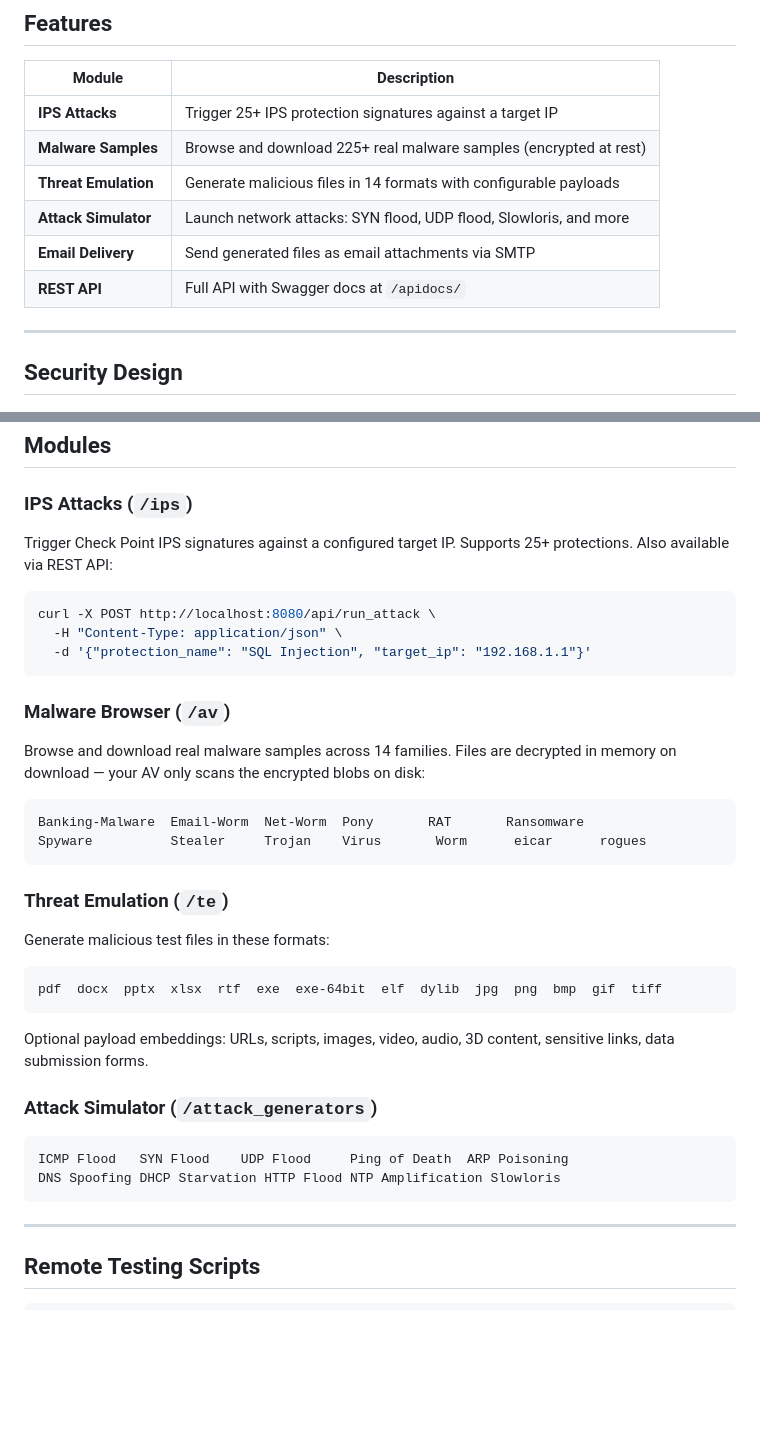
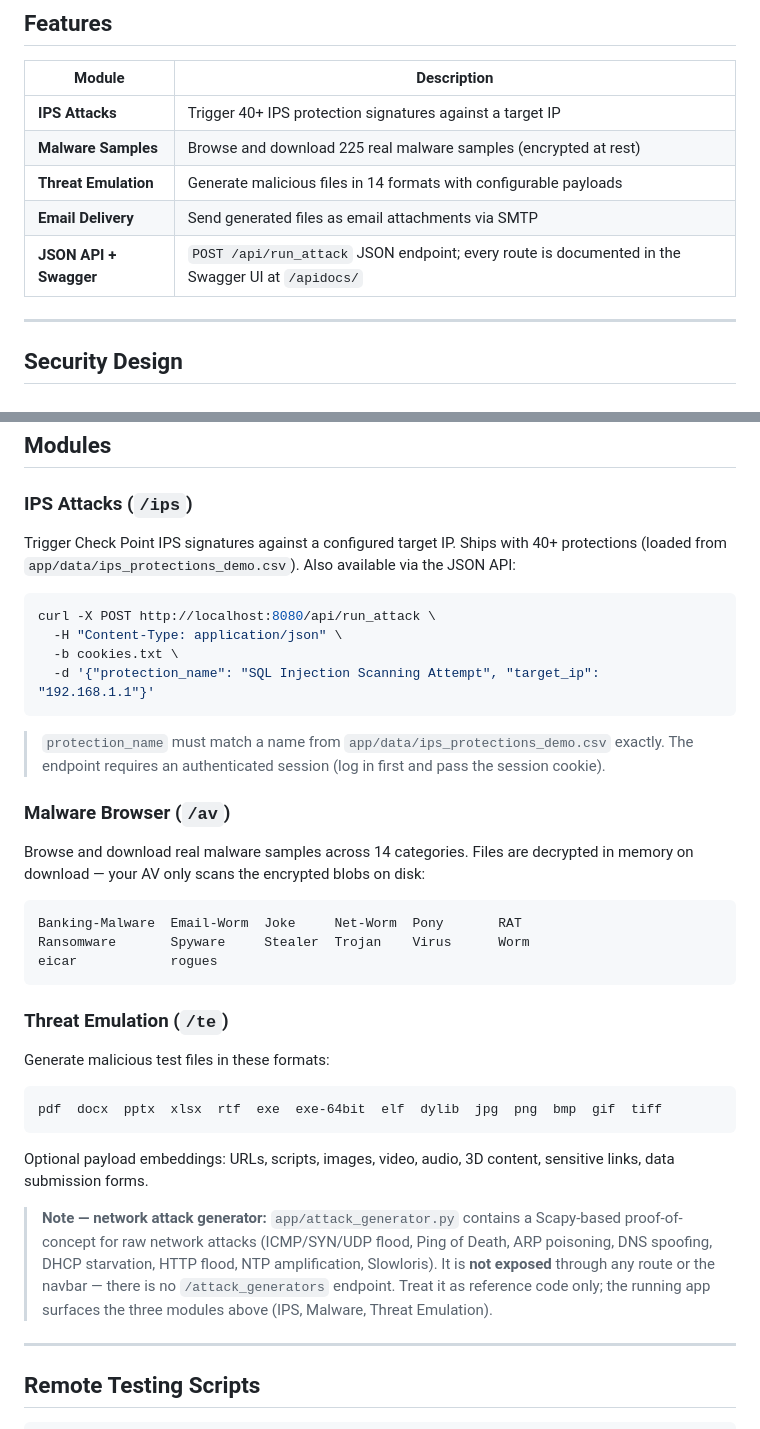
Before and after one commit to alshawwaf/cp_demo_server, a Markdown page: README.MD, 2 parts joined by grey strips. Rendered like a GitHub page; blank space fills up the shorter version.

Commit message:
docs: fix stale module/API/category claims to match the actual app
- Remove the 'Attack Simulator' module from the feature list and module
  docs: app/attack_generator.py is an unexposed Scapy POC with no route,
  navbar entry, or UI. Replace with an accurate reference-code note.
- Correct the JSON API description: only POST /api/run_attack exists;
  Swagger UI at /apidocs/ documents all routes. Fix the curl example to
  use a real protection name and note the auth/session requirement.
- Fix the malware category list (add missing 'Joke'; 14 categories) and
  the sample count wording (exactly 225).
- IPS protection count reflects the shipped CSV (40+, ~43).
- tests/README.md: use the real app port 8080 (was 5000) and note that
  the /api and /av routes now require an authenticated session.

Co-Authored-By: Claude Opus 4.8 <noreply@anthropic.com>

````diff
--- a/README.MD
+++ b/README.MD
@@ -16,12 +16,11 @@ A Flask-based threat prevention demo server for testing Check Point security con
 
 | Module | Description |
 |--------|-------------|
-| **IPS Attacks** | Trigger 25+ IPS protection signatures against a target IP |
-| **Malware Samples** | Browse and download 225+ real malware samples (encrypted at rest) |
+| **IPS Attacks** | Trigger 40+ IPS protection signatures against a target IP |
+| **Malware Samples** | Browse and download 225 real malware samples (encrypted at rest) |
 | **Threat Emulation** | Generate malicious files in 14 formats with configurable payloads |
-| **Attack Simulator** | Launch network attacks: SYN flood, UDP flood, Slowloris, and more |
 | **Email Delivery** | Send generated files as email attachments via SMTP |
-| **REST API** | Full API with Swagger docs at `/apidocs/` |
+| **JSON API + Swagger** | `POST /api/run_attack` JSON endpoint; every route is documented in the Swagger UI at `/apidocs/` |
 
 ---
 
@@ -124,21 +123,25 @@ cp_demo_server/
 
 ### IPS Attacks (`/ips`)
 
-Trigger Check Point IPS signatures against a configured target IP. Supports 25+ protections. Also available via REST API:
+Trigger Check Point IPS signatures against a configured target IP. Ships with 40+ protections (loaded from `app/data/ips_protections_demo.csv`). Also available via the JSON API:
 
 ```bash
 curl -X POST http://localhost:8080/api/run_attack \
   -H "Content-Type: application/json" \
-  -d '{"protection_name": "SQL Injection", "target_ip": "192.168.1.1"}'
+  -b cookies.txt \
+  -d '{"protection_name": "SQL Injection Scanning Attempt", "target_ip": "192.168.1.1"}'
 ```
+
+> `protection_name` must match a name from `app/data/ips_protections_demo.csv` exactly. The endpoint requires an authenticated session (log in first and pass the session cookie).
 
 ### Malware Browser (`/av`)
 
-Browse and download real malware samples across 14 families. Files are decrypted in memory on download — your AV only scans the encrypted blobs on disk:
+Browse and download real malware samples across 14 categories. Files are decrypted in memory on download — your AV only scans the encrypted blobs on disk:
 
 ```
-Banking-Malware  Email-Worm  Net-Worm  Pony       RAT       Ransomware
-Spyware          Stealer     Trojan    Virus       Worm      eicar      rogues
+Banking-Malware  Email-Worm  Joke     Net-Worm  Pony       RAT
+Ransomware       Spyware     Stealer  Trojan    Virus      Worm
+eicar            rogues
 ```
 
 ### Threat Emulation (`/te`)
@@ -151,12 +154,7 @@ pdf  docx  pptx  xlsx  rtf  exe  exe-64bit  elf  dylib  jpg  png  bmp  gif  tiff
 
 Optional payload embeddings: URLs, scripts, images, video, audio, 3D content, sensitive links, data submission forms.
 
-### Attack Simulator (`/attack_generators`)
-
-```
-ICMP Flood   SYN Flood    UDP Flood     Ping of Death  ARP Poisoning
-DNS Spoofing DHCP Starvation HTTP Flood NTP Amplification Slowloris
-```
+> **Note — network attack generator:** `app/attack_generator.py` contains a Scapy-based proof-of-concept for raw network attacks (ICMP/SYN/UDP flood, Ping of Death, ARP poisoning, DNS spoofing, DHCP starvation, HTTP flood, NTP amplification, Slowloris). It is **not exposed** through any route or the navbar — there is no `/attack_generators` endpoint. Treat it as reference code only; the running app surfaces the three modules above (IPS, Malware, Threat Emulation).
 
 ---
 
````
Also changed, not shown: 1 other file.
